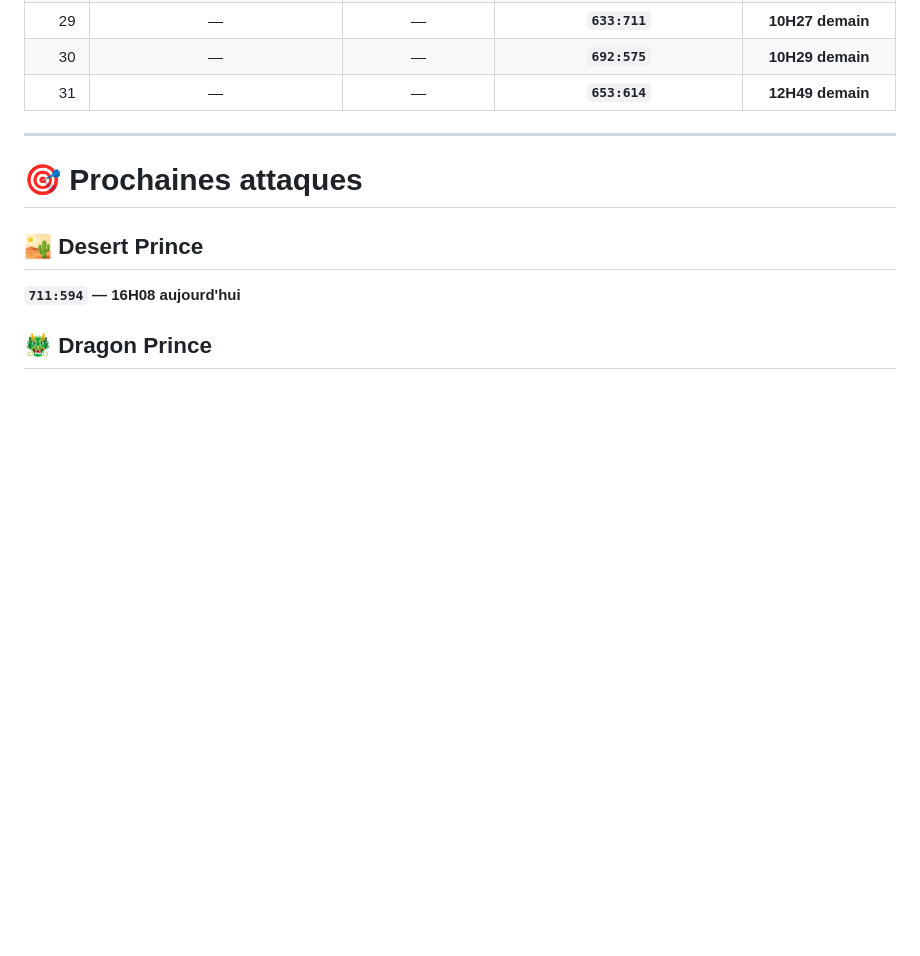
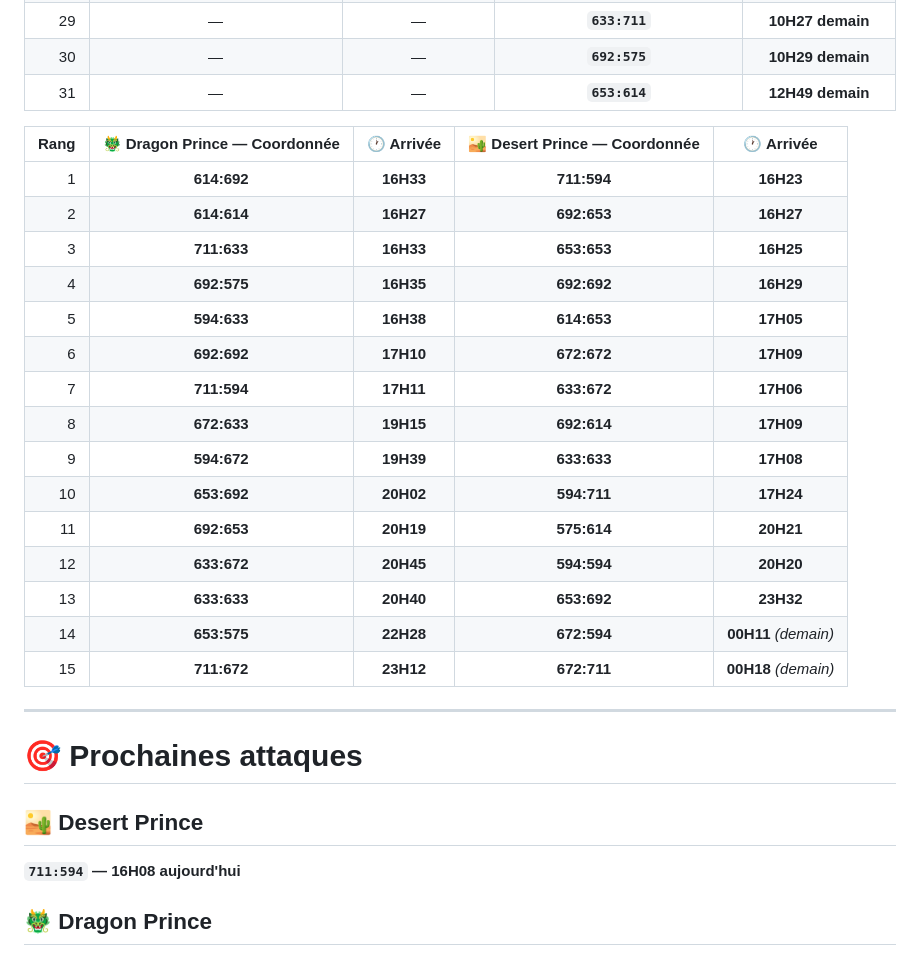
Before and after one commit to trade25100/goodgamestudios, a Markdown page: README.md, the part around the change. GitHub-like rendering; blank space fills up the shorter version.

```diff
--- a/README.md
+++ b/README.md
@@ -44,6 +44,27 @@ Les deux listes sont classées séparément par **ordre chronologique**, de l'he
 |   29 |                 —                 |           —           |            **`633:711`**           |    **10H27 demain**   |
 |   30 |                 —                 |           —           |            **`692:575`**           |    **10H29 demain**   |
 |   31 |                 —                 |           —           |            **`653:614`**           |    **12H49 demain**   |
+
+
+
+| Rang | 🐲 Dragon Prince — Coordonnée | 🕐 Arrivée | 🏜️ Desert Prince — Coordonnée |      🕐 Arrivée      |
+| ---: | :---------------------------: | :--------: | :----------------------------: | :------------------: |
+|    1 |          **614:692**          |  **16H33** |           **711:594**          |       **16H23**      |
+|    2 |          **614:614**          |  **16H27** |           **692:653**          |       **16H27**      |
+|    3 |          **711:633**          |  **16H33** |           **653:653**          |       **16H25**      |
+|    4 |          **692:575**          |  **16H35** |           **692:692**          |       **16H29**      |
+|    5 |          **594:633**          |  **16H38** |           **614:653**          |       **17H05**      |
+|    6 |          **692:692**          |  **17H10** |           **672:672**          |       **17H09**      |
+|    7 |          **711:594**          |  **17H11** |           **633:672**          |       **17H06**      |
+|    8 |          **672:633**          |  **19H15** |           **692:614**          |       **17H09**      |
+|    9 |          **594:672**          |  **19H39** |           **633:633**          |       **17H08**      |
+|   10 |          **653:692**          |  **20H02** |           **594:711**          |       **17H24**      |
+|   11 |          **692:653**          |  **20H19** |           **575:614**          |       **20H21**      |
+|   12 |          **633:672**          |  **20H45** |           **594:594**          |       **20H20**      |
+|   13 |          **633:633**          |  **20H40** |           **653:692**          |       **23H32**      |
+|   14 |          **653:575**          |  **22H28** |           **672:594**          | **00H11** *(demain)* |
+|   15 |          **711:672**          |  **23H12** |           **672:711**          | **00H18** *(demain)* |
+
 
 ---
 
```
